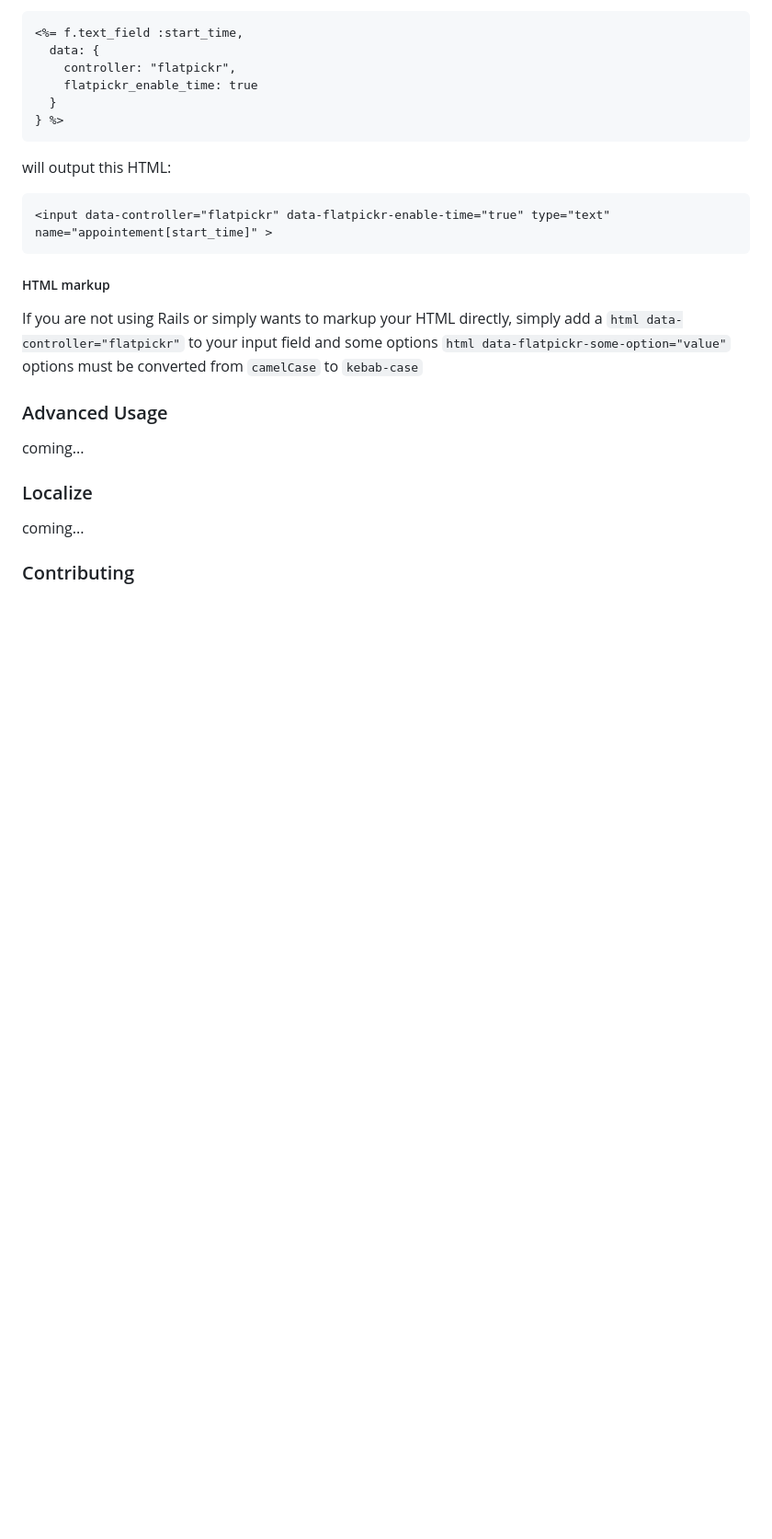
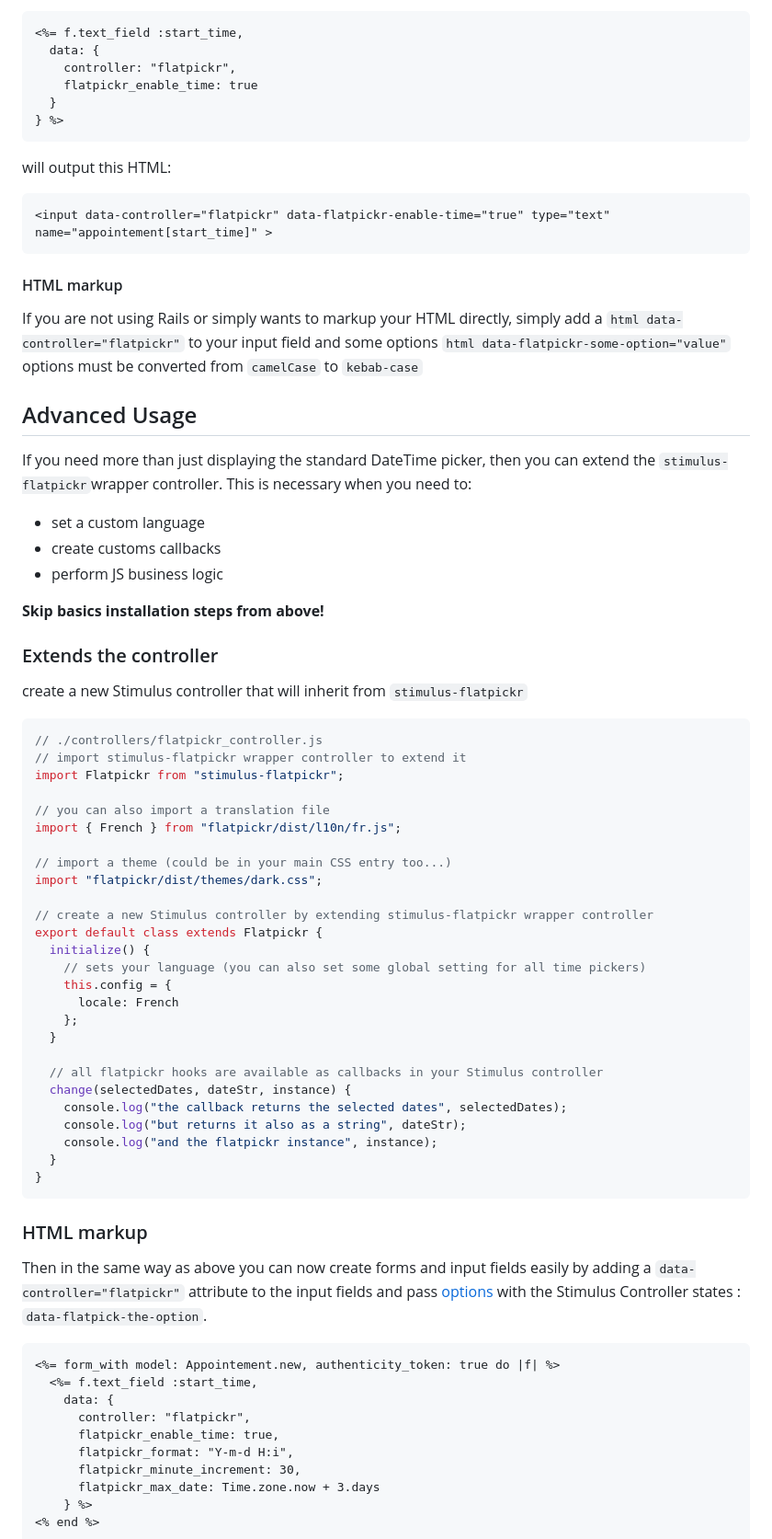
Before and after one commit to adrienpoly/stimulus-flatpickr, a Markdown page: readme.md, the part around the change printed below. Shown: that part at 92% size. Drawn GitHub-style; blank space fills up the shorter version.

````diff
--- a/readme.md
+++ b/readme.md
@@ -79,16 +85,67 @@ will output this HTML:
 <input data-controller="flatpickr" data-flatpickr-enable-time="true" type="text" name="appointement[start_time]" >
 ```
 
-##### HTML markup
+#### HTML markup
 
 If you are not using Rails or simply wants to markup your HTML directly, simply add a `html data-controller="flatpickr"` to your input field and some options `html data-flatpickr-some-option="value"` options must be converted from `camelCase` to `kebab-case`
 
-### Advanced Usage
+## Advanced Usage
 
-coming...
+If you need more than just displaying the standard DateTime picker, then you can extend the `stimulus-flatpickr`wrapper controller. This is necessary when you need to:
 
-### Localize
+* set a custom language
+* create customs callbacks
+* perform JS business logic
 
-coming...
+**Skip basics installation steps from above!**
 
-### Contributing
+### Extends the controller
+
+create a new Stimulus controller that will inherit from `stimulus-flatpickr`
+
+```js
+// ./controllers/flatpickr_controller.js
+// import stimulus-flatpickr wrapper controller to extend it
+import Flatpickr from "stimulus-flatpickr";
+
+// you can also import a translation file
+import { French } from "flatpickr/dist/l10n/fr.js";
+
+// import a theme (could be in your main CSS entry too...)
+import "flatpickr/dist/themes/dark.css";
+
+// create a new Stimulus controller by extending stimulus-flatpickr wrapper controller
+export default class extends Flatpickr {
+  initialize() {
+    // sets your language (you can also set some global setting for all time pickers)
+    this.config = {
+      locale: French
+    };
+  }
+
+  // all flatpickr hooks are available as callbacks in your Stimulus controller
+  change(selectedDates, dateStr, instance) {
+    console.log("the callback returns the selected dates", selectedDates);
+    console.log("but returns it also as a string", dateStr);
+    console.log("and the flatpickr instance", instance);
+  }
+}
+```
+
+### HTML markup
+
+Then in the same way as above you can now create forms and input fields easily by adding a `data-controller="flatpickr"` attribute to the input fields and pass [options](https://flatpickr.js.org/options/) with the Stimulus Controller states : `data-flatpick-the-option`.
+
+```html+erb
+<%= form_with model: Appointement.new, authenticity_token: true do |f| %>
+  <%= f.text_field :start_time,
+    data: {
+      controller: "flatpickr",
+      flatpickr_enable_time: true,
+      flatpickr_format: "Y-m-d H:i",
+      flatpickr_minute_increment: 30,
+      flatpickr_max_date: Time.zone.now + 3.days
+    } %>
+<% end %>
+```
+
````
Also changed, not shown: other parts of readme.md (+39 -12 lines), images/datetime-picker-black-fr.png (added).
